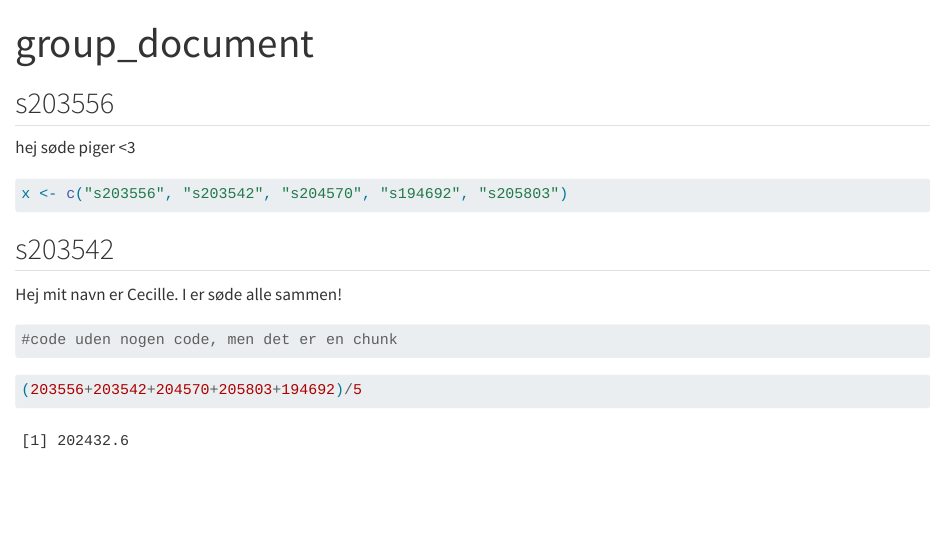
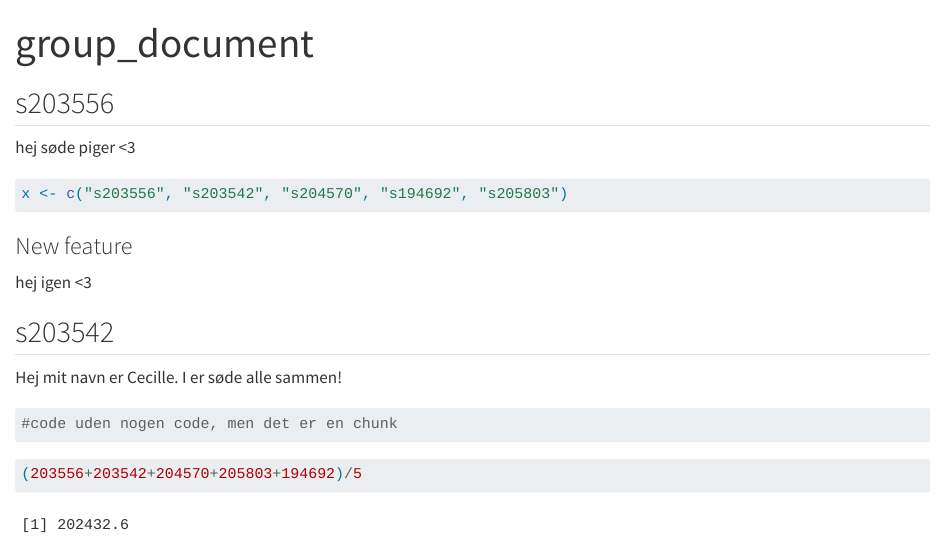
Before and after one commit to rforbiodatascience24/group12, a Quarto document (group_document.qmd): the page in a window 1100 px wide, from its top. Rendered offline with R 4.5, knitr and Pandoc in place of Quarto, with nearby package versions.

Commit message:
s203556 have added some extra

````diff
--- a/group_document.qmd
+++ b/group_document.qmd
@@ -11,6 +11,10 @@ hej søde piger \<3
 ```{r}
 x <- c("s203556", "s203542", "s204570", "s194692", "s205803")
 ```
+
+### New feature
+
+hej igen \<3
 
 ## s203542
 
````
